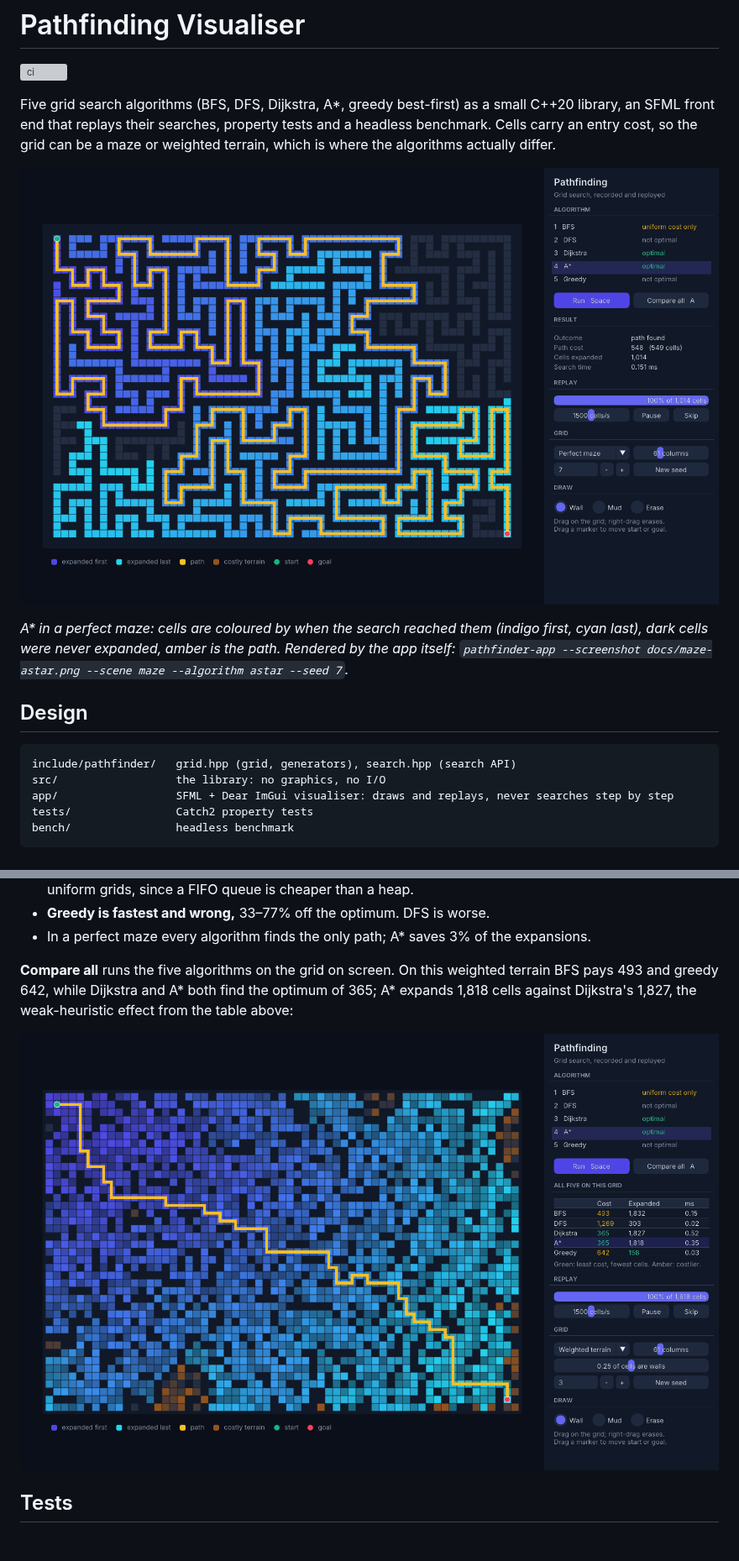
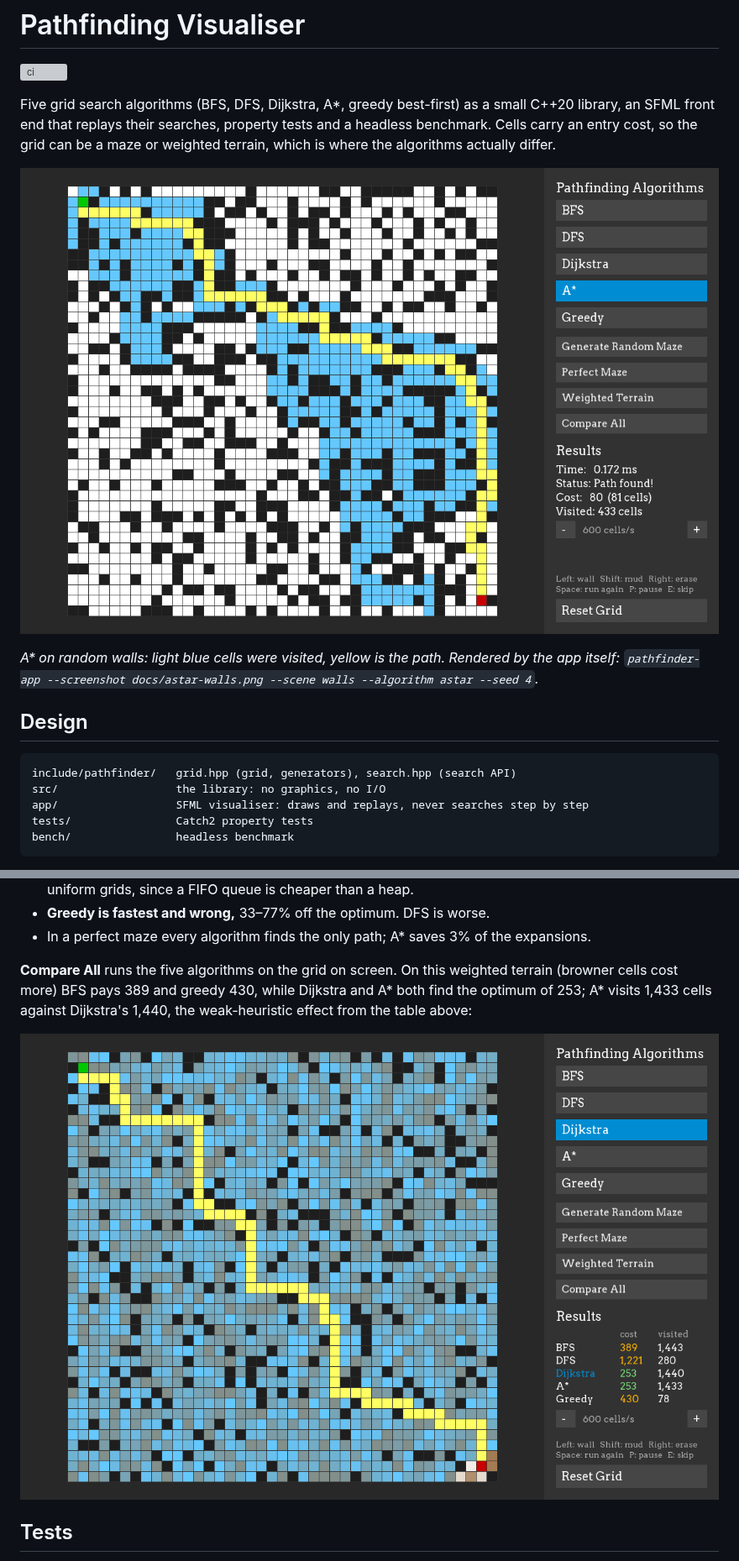
Before and after one commit to anson10/Path-Finding-Visualiser, a Markdown page: README.md, 2 parts joined by grey strips. Shown at 84% size. Rendered like a GitHub page; pictures changed too: docs/astar-walls.png (added), docs/maze-astar.png (deleted), docs/terrain-compare.png; grey boxes are pictures that could not be loaded.

````diff
--- a/README.md
+++ b/README.md
@@ -7,18 +7,17 @@ library, an SFML front end that replays their searches, property tests and a hea
 benchmark. Cells carry an entry cost, so the grid can be a maze or weighted terrain, which is
 where the algorithms actually differ.
 
-![A* in a perfect maze](docs/maze-astar.png)
+![A* on random walls](docs/astar-walls.png)
 
-*A\* in a perfect maze: cells are coloured by when the search reached them (indigo first,
-cyan last), dark cells were never expanded, amber is the path. Rendered by the app itself:
-`pathfinder-app --screenshot docs/maze-astar.png --scene maze --algorithm astar --seed 7`.*
+*A\* on random walls: light blue cells were visited, yellow is the path. Rendered by the app
+itself: `pathfinder-app --screenshot docs/astar-walls.png --scene walls --algorithm astar --seed 4`.*
 
 ## Design
 
 ```
 include/pathfinder/   grid.hpp (grid, generators), search.hpp (search API)
 src/                  the library: no graphics, no I/O
-app/                  SFML + Dear ImGui visualiser: draws and replays, never searches step by step
+app/                  SFML visualiser: draws and replays, never searches step by step
 tests/                Catch2 property tests
 bench/                headless benchmark
 ```
@@ -78,9 +77,10 @@ What the numbers say:
 - **Greedy is fastest and wrong,** 33–77% off the optimum. DFS is worse.
 - In a perfect maze every algorithm finds the only path; A* saves 3% of the expansions.
 
-**Compare all** runs the five algorithms on the grid on screen. On this weighted terrain BFS
-pays 493 and greedy 642, while Dijkstra and A* both find the optimum of 365; A* expands 1,818
-cells against Dijkstra's 1,827, the weak-heuristic effect from the table above:
+**Compare All** runs the five algorithms on the grid on screen. On this weighted terrain
+(browner cells cost more) BFS pays 389 and greedy 430, while Dijkstra and A* both find the
+optimum of 253; A* visits 1,433 cells against Dijkstra's 1,440, the weak-heuristic effect from
+the table above:
 
 ![All five algorithms on weighted terrain](docs/terrain-compare.png)
 
````
Also changed, not shown: other parts of README.md (+9 -10 lines), 11 other files.
